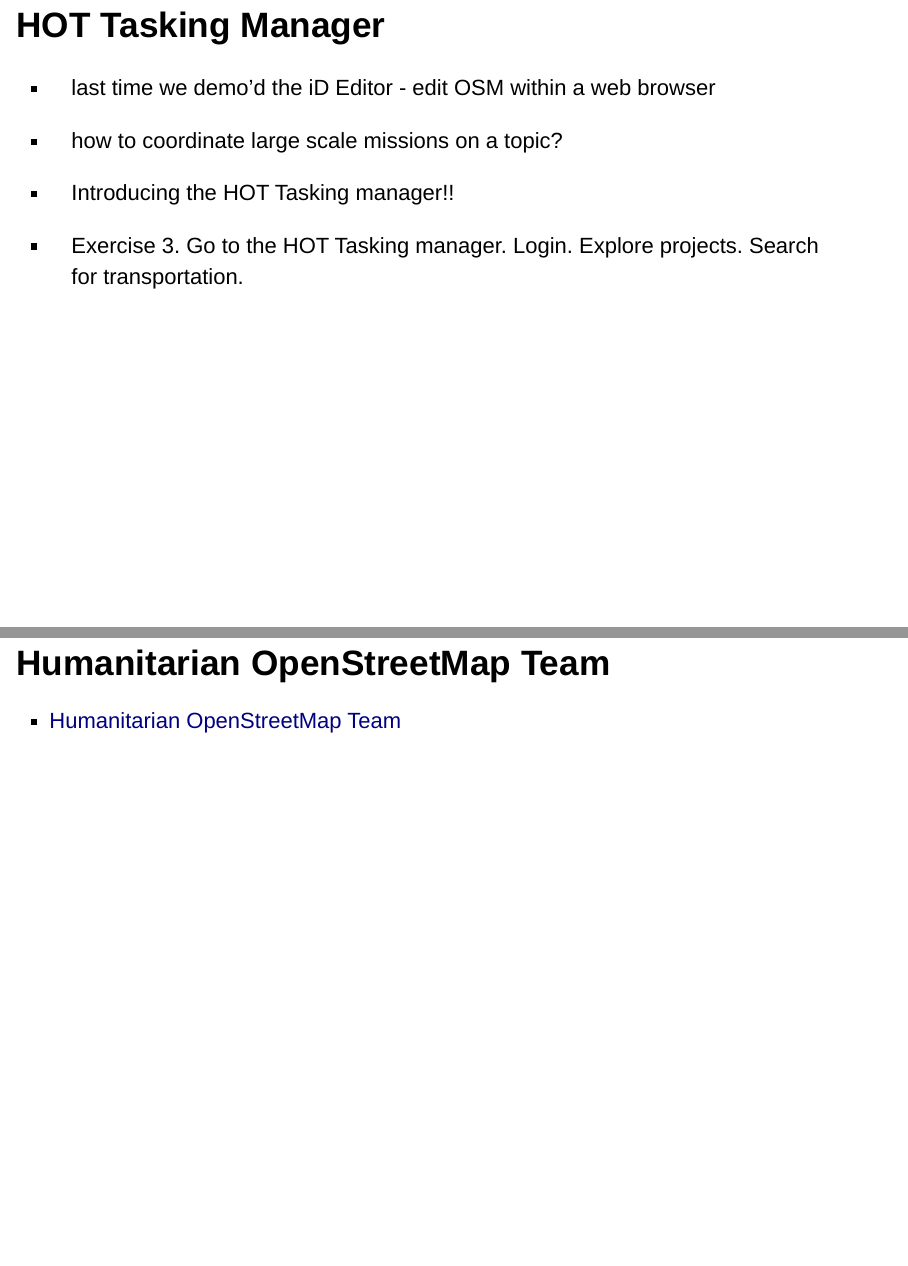
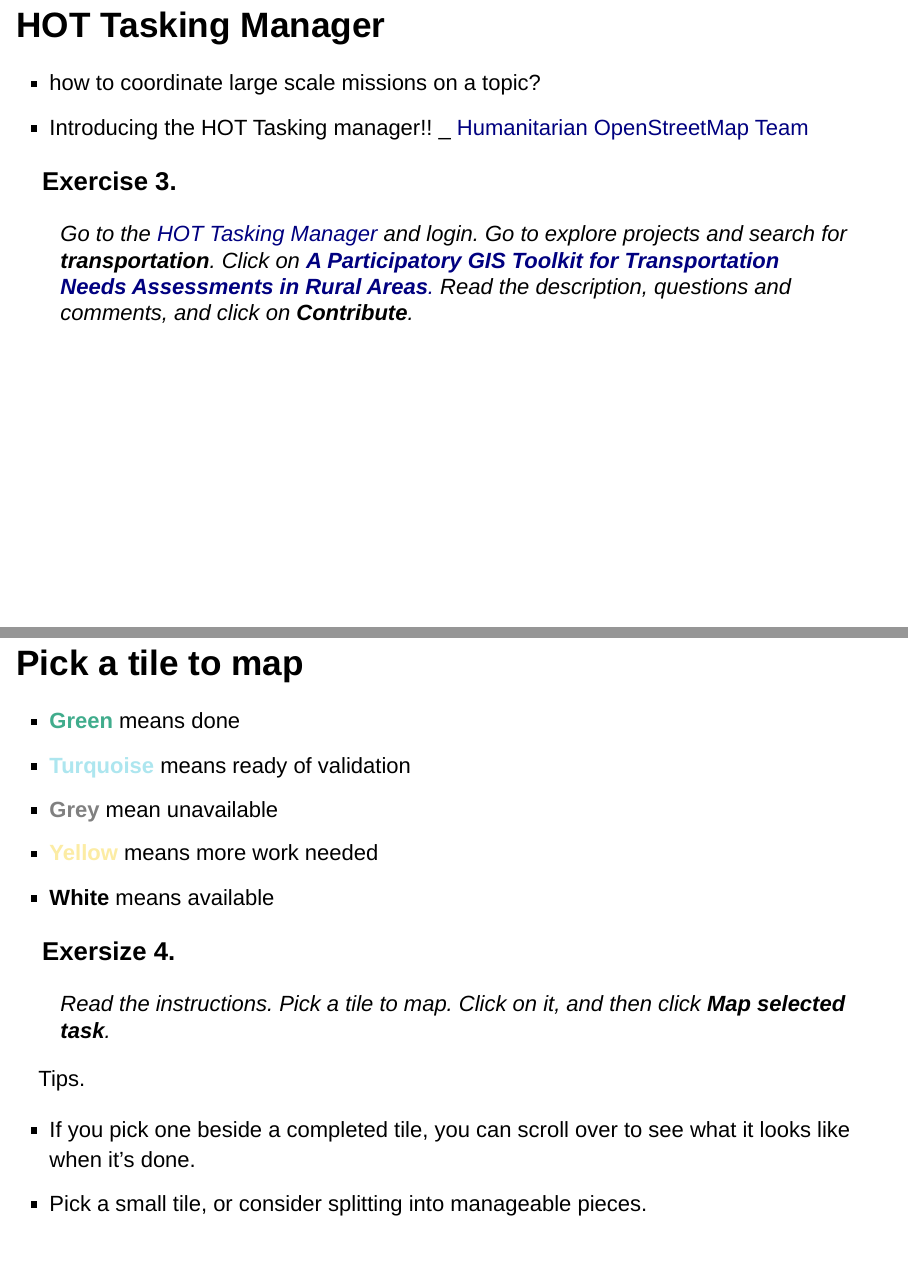
Before and after one commit to streckereck/osm_data_quality_scavenger_hunt, an R Markdown document (presentation.Rmd): pages 6 and 7 of 8 before the commit and pages 6 and 7 of 10 after it, joined at a grey line. The pictures show the output file presentation.html that the author committed with the source, opened offline.

Commit message:
update presentation

```diff
--- a/presentation.Rmd
+++ b/presentation.Rmd
@@ -50,15 +66,28 @@
 
 ## HOT Tasking Manager
 
-- last time we demo'd the iD Editor - edit OSM within a web browser
 - how to coordinate large scale missions on a topic?
 - Introducing the HOT Tasking manager!!
+_ [Humanitarian OpenStreetMap Team](https://www.hotosm.org/)
 
-- Exercise 3. Go to the HOT Tasking manager. Login. Explore projects. Search for transportation.
+### Exercise 3.
 
-## Humanitarian OpenStreetMap Team
+> Go to the [HOT Tasking Manager](https://tasks.hotosm.org/) and login. Go to
+explore projects and search for **transportation**. Click on [**A Participatory GIS Toolkit for Transportation Needs Assessments in Rural Areas**.](https://tasks.hotosm.org/projects/12614) Read the description, questions and comments, and click on **Contribute**.
 
-- [Humanitarian OpenStreetMap Team](https://www.nature.com/articles/s41598-021-82404-z)
+## Pick a tile to map
 
+- **`r colorize("Green", "#40AC8C")`** means done
+- **`r colorize("Turquoise", "#ADE6EF")`** means ready of validation
+- **`r colorize("Grey", "grey")`** mean unavailable
+- **`r colorize("Yellow", "#FCECA4")`** means more work needed
+- **White** means available
 
-##
+### Exersize 4.
+
+> Read the instructions. Pick a tile to map. Click on it, and then click **Map selected task**.
+
+Tips.
+
+- If you pick one beside a completed tile, you can scroll over to see what it looks like when it's done.
+- Pick a small tile, or consider splitting into manageable pieces.
```
Also changed, not shown: README.html, presentation.html, presentation.Rmd (30 more changed lines).
